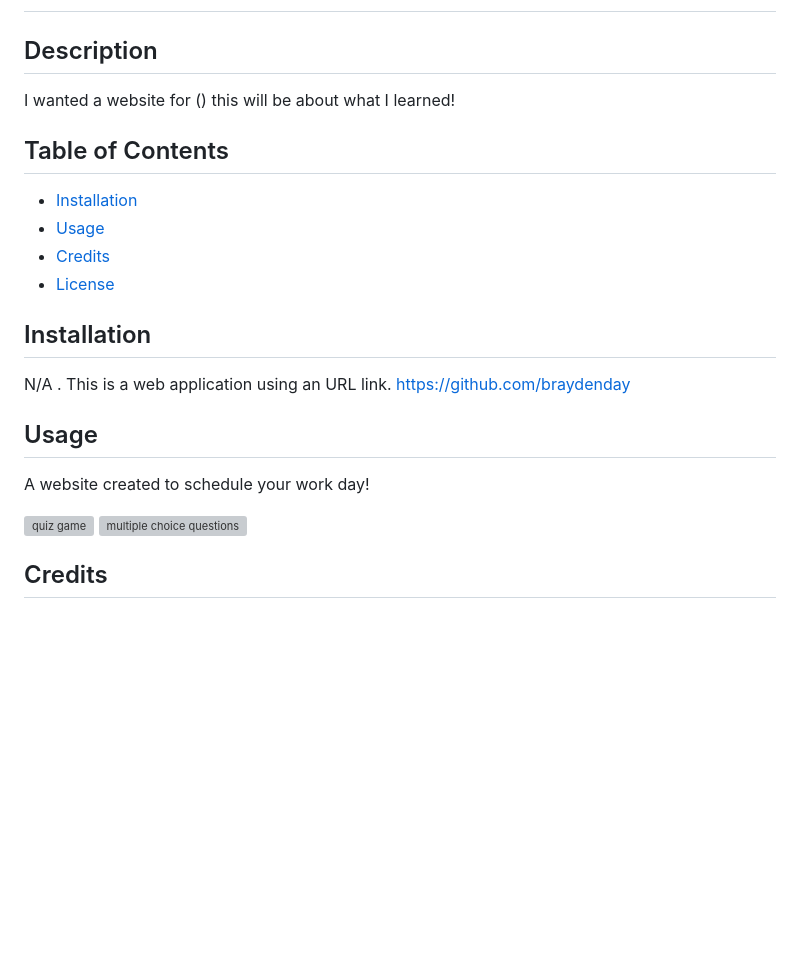
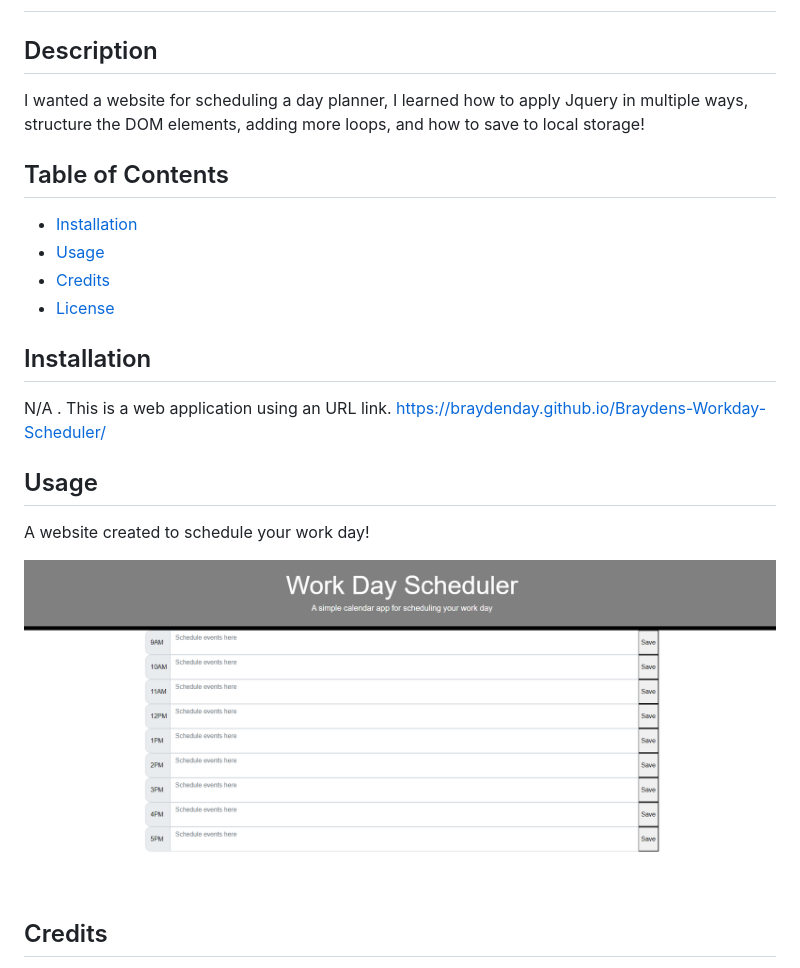
Before and after one commit to braydenday/-Braydens-Workday-Scheduler, a Markdown page: README.md, the part around the change. Drawn GitHub-style; pictures changed too: Assets/Screenshot1.png (added); blank space fills up the shorter version; grey boxes are pictures that could not be loaded.

Commit message:
pushing up homework to submit from local storage

```diff
--- a/README.md
+++ b/README.md
@@ -2,7 +2,7 @@
 
 ## Description
 
-I wanted a website for () this will be about what I learned!
+I wanted a website for scheduling a day planner, I learned how to apply Jquery in multiple ways, structure the DOM elements, adding more loops, and how to save to local storage!
 
 ## Table of Contents
 
@@ -13,14 +13,13 @@ I wanted a website for () this will be about what I learned!
 
 ## Installation
 
-N/A . This is a web application using an URL link. https://github.com/braydenday
+N/A . This is a web application using an URL link. https://braydenday.github.io/Braydens-Workday-Scheduler/
 
 ## Usage
 
 A website created to schedule your work day!
 
-![quiz game](/assets/Screenshot1.png?raw=true "Start of Quiz Game")
-![multiple choice questions](/assets/Screenshot2.png?raw=true "Multiple Choice Question")
+![workday-scheduler](/Assets/Screenshot1.png?raw=true "Work Day Scheduler")
 
 ## Credits
 Georgeyoo - https://github.com/coding-boot-camp/crispy-octo-meme created the starter code for the project
```
Also changed, not shown: 3 other files.
